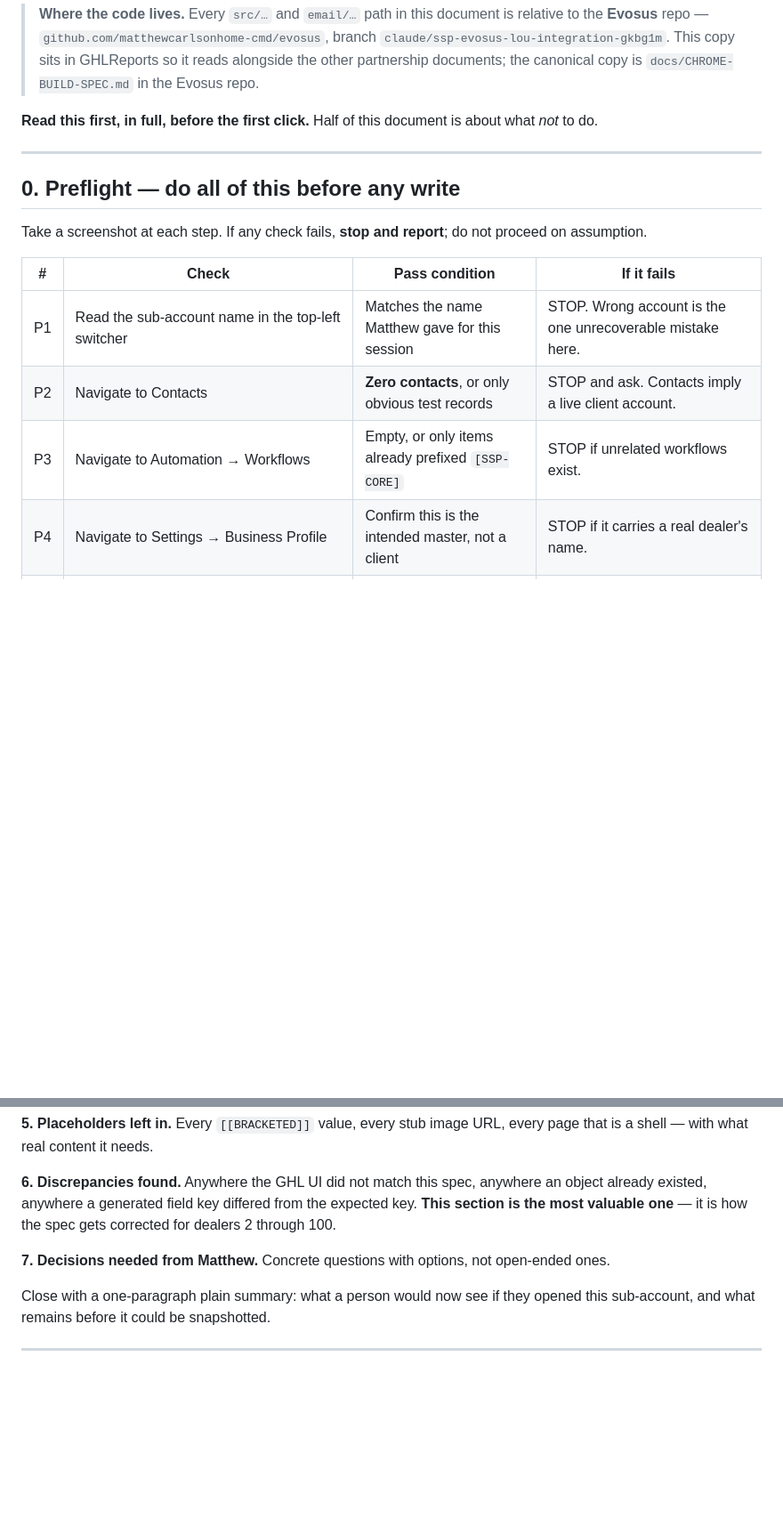
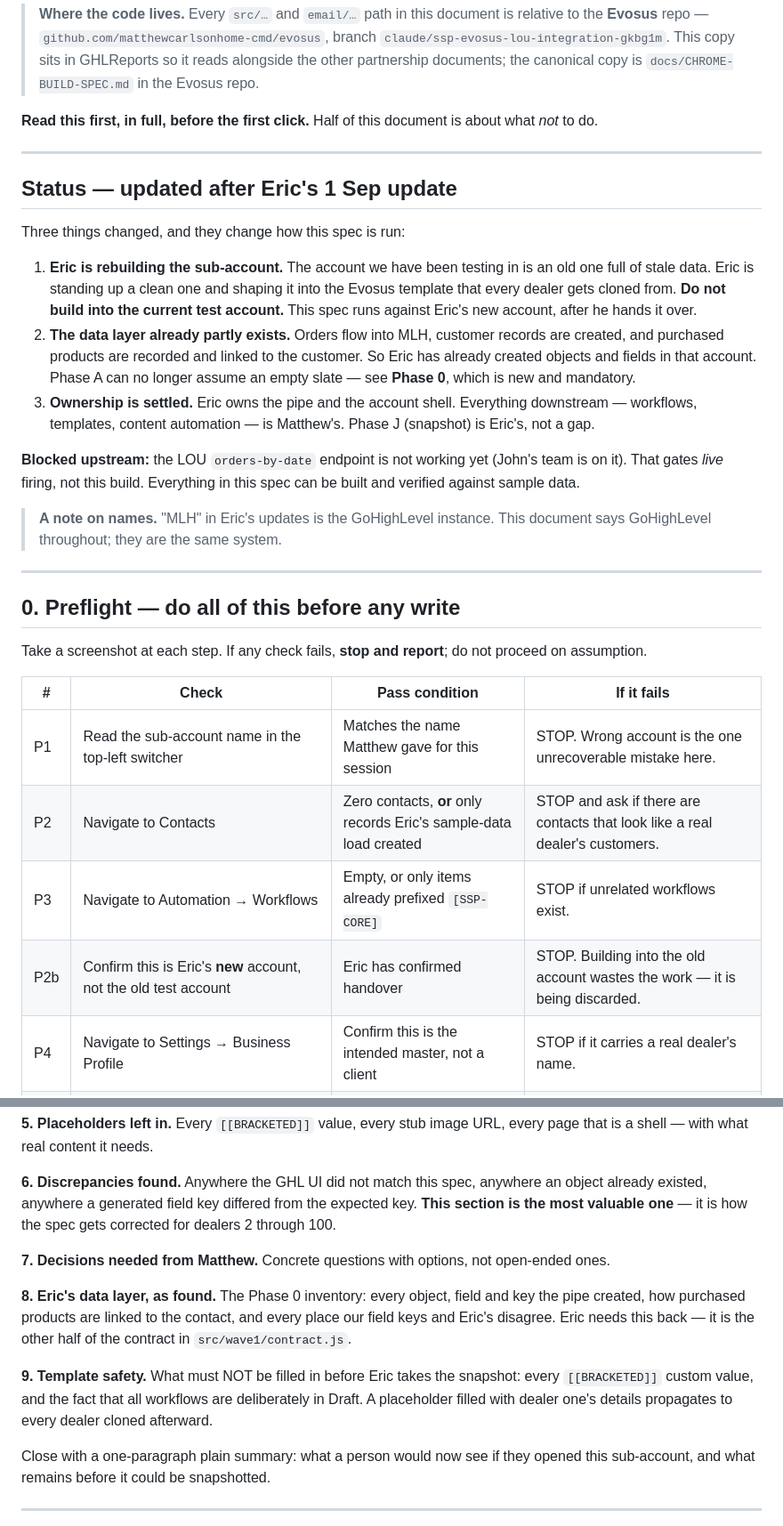
Before and after one commit to matthewcarlsonhome-cmd/GHLReports, a Markdown page: docs/evosus-partnership/CHROME-BUILD-SPEC.md, 2 parts joined by grey strips. Shown at 89% size. GitHub-like rendering; blank space fills up the shorter version.

```diff
--- a/docs/evosus-partnership/CHROME-BUILD-SPEC.md
+++ b/docs/evosus-partnership/CHROME-BUILD-SPEC.md
@@ -15,6 +15,33 @@ about what *not* to do.
 
 ---
 
+## Status — updated after Eric's 1 Sep update
+
+Three things changed, and they change how this spec is run:
+
+1. **Eric is rebuilding the sub-account.** The account we have been testing in is
+   an old one full of stale data. Eric is standing up a clean one and shaping it
+   into the Evosus template that every dealer gets cloned from. **Do not build
+   into the current test account.** This spec runs against Eric's new account,
+   after he hands it over.
+2. **The data layer already partly exists.** Orders flow into MLH, customer
+   records are created, and purchased products are recorded and linked to the
+   customer. So Eric has already created objects and fields in that account.
+   Phase A can no longer assume an empty slate — see **Phase 0**, which is new
+   and mandatory.
+3. **Ownership is settled.** Eric owns the pipe and the account shell. Everything
+   downstream — workflows, templates, content automation — is Matthew's. Phase J
+   (snapshot) is Eric's, not a gap.
+
+**Blocked upstream:** the LOU `orders-by-date` endpoint is not working yet
+(John's team is on it). That gates *live* firing, not this build. Everything in
+this spec can be built and verified against sample data.
+
+> **A note on names.** "MLH" in Eric's updates is the GoHighLevel instance. This
+> document says GoHighLevel throughout; they are the same system.
+
+---
+
 ## 0. Preflight — do all of this before any write
 
 Take a screenshot at each step. If any check fails, **stop and report**; do not
@@ -23,8 +50,9 @@ proceed on assumption.
 | # | Check | Pass condition | If it fails |
 |---|---|---|---|
 | P1 | Read the sub-account name in the top-left switcher | Matches the name Matthew gave for this session | STOP. Wrong account is the one unrecoverable mistake here. |
-| P2 | Navigate to Contacts | **Zero contacts**, or only obvious test records | STOP and ask. Contacts imply a live client account. |
+| P2 | Navigate to Contacts | Zero contacts, **or** only records Eric's sample-data load created | STOP and ask if there are contacts that look like a real dealer's customers. |
 | P3 | Navigate to Automation → Workflows | Empty, or only items already prefixed `[SSP-CORE]` | STOP if unrelated workflows exist. |
+| P2b | Confirm this is Eric's **new** account, not the old test account | Eric has confirmed handover | STOP. Building into the old account wastes the work — it is being discarded. |
 | P4 | Navigate to Settings → Business Profile | Confirm this is the intended master, not a client | STOP if it carries a real dealer's name. |
 | P5 | Check Settings → Phone Numbers and Email Services | Note whether sending is configured | Record in the gaps report. Do not configure. |
 | P6 | Confirm plan supports Custom Objects (Settings → Objects, or Custom Objects in the left nav) | Present | Record as a gap; Wave 1 does not require them. |
@@ -337,6 +409,16 @@ corrected for dealers 2 through 100.
 **7. Decisions needed from Matthew.** Concrete questions with options, not
 open-ended ones.
 
+**8. Eric's data layer, as found.** The Phase 0 inventory: every object, field and
+key the pipe created, how purchased products are linked to the contact, and every
+place our field keys and Eric's disagree. Eric needs this back — it is the other
+half of the contract in `src/wave1/contract.js`.
+
+**9. Template safety.** What must NOT be filled in before Eric takes the snapshot:
+every `[[BRACKETED]]` custom value, and the fact that all workflows are
+deliberately in Draft. A placeholder filled with dealer one's details propagates
+to every dealer cloned afterward.
+
 Close with a one-paragraph plain summary: what a person would now see if they
 opened this sub-account, and what remains before it could be snapshotted.
 
```
Also changed, not shown: other parts of docs/evosus-partnership/CHROME-BUILD-SPEC.md (+53 -8 lines).
